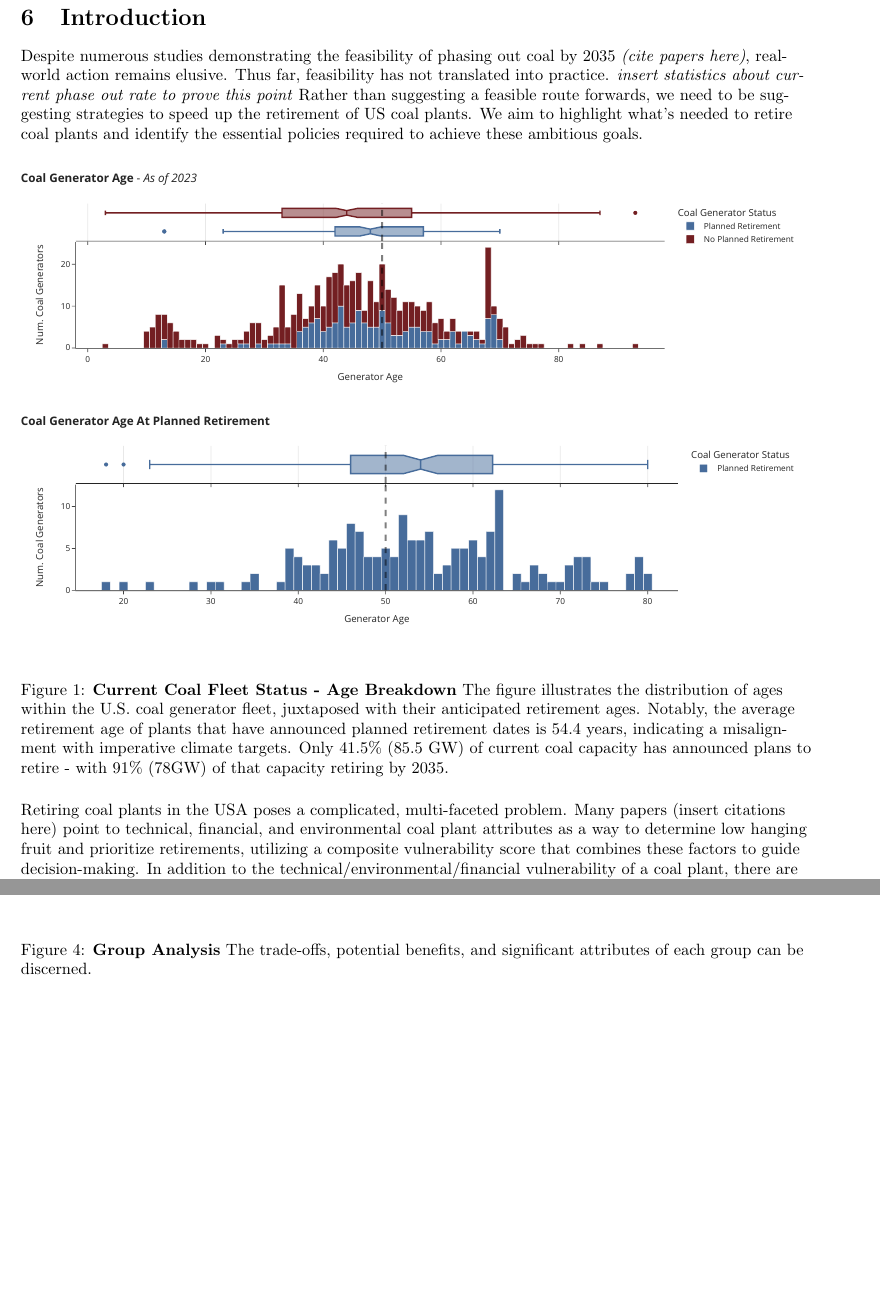
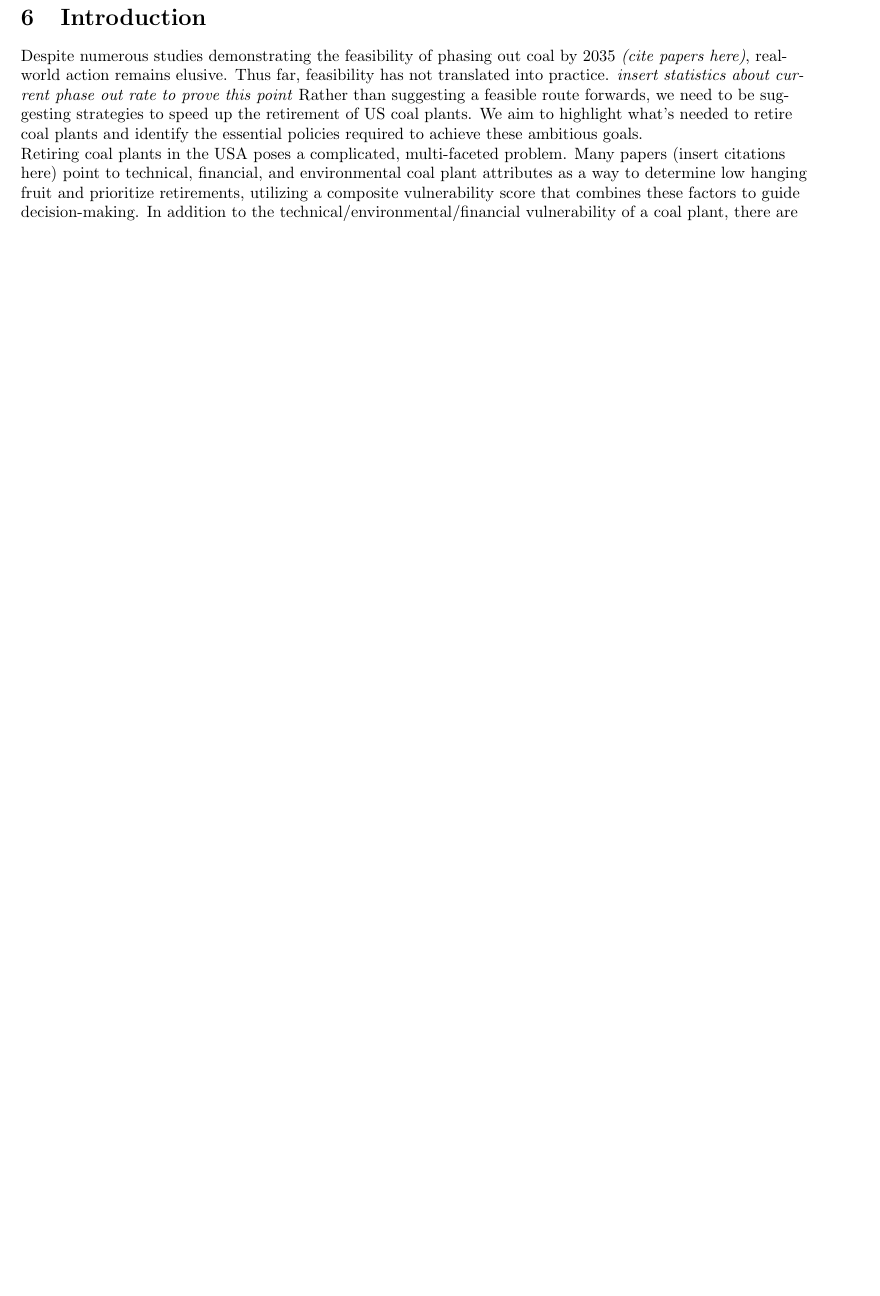
Before and after one commit to Krv-Analytics/coal_manuscript, a LaTeX document (main.tex, which reads intro.tex): two parts of pages 3 and 7 of 10 before the commit and part of page 3 of 9 after it, the two joined at a grey line, cut so that both start at the same text, the shorter picture padded with empty space. Compiled offline with pdfLaTeX.

Commit message:
fixing local compilation issues

```diff
--- a/intro.tex
+++ b/intro.tex
@@ -1,23 +1,38 @@
 \section{Introduction}
 
-Despite numerous studies demonstrating the feasibility of phasing out coal by 2035 \textit{(cite papers here)}, real-world action remains elusive. Thus far, feasibility has not translated into practice. \textit{insert statistics about current phase out rate to prove this point} Rather than suggesting a feasible route forwards, we need to be suggesting strategies to speed up the retirement of US coal plants. We aim to highlight what's needed to retire coal plants and identify the essential policies required to achieve these ambitious goals.
+Despite numerous studies demonstrating the feasibility of phasing out coal by 2035 \textit{(cite papers here)},
+real-world action remains elusive. Thus far, feasibility has not translated into practice.
+\textit{insert statistics about current phase out rate to prove this point}
+Rather than suggesting a feasible route forwards, we need to be suggesting strategies to speed up the retirement of US coal plants.
+We aim to highlight what's needed to retire coal plants and identify the essential policies required to achieve these ambitious goals.
 
+% \begin{figure}[h]
+%     % \includesvg[inkscapelatex=false,width=1\columnwidth]{svg_figs/fleetInfo/whatIf_retirement_timeline.svg}
+%     \includesvg[inkscapelatex=false,width=1\columnwidth]{svg_figs/fleetInfo/gen_age.svg}
+%     \includesvg[inkscapelatex=false,width=1\columnwidth]{svg_figs/fleetInfo/gen_ageAtRetirement.svg}
+%     \label{fig:1}
+%     \caption{\textbf{Current Coal Fleet Status - Age Breakdown} The figure illustrates the distribution of ages within the U.S. coal generator fleet,
+%     juxtaposed with their anticipated retirement ages. Notably, the average retirement age of plants that have announced planned retirement dates is 54.4 years,
+%     indicating a misalignment with imperative climate targets. Only 41.5\% (85.5 GW) of current coal capacity has announced plans to retire - with 91\% (78GW)
+%     of that capacity retiring by 2035.}
+% \end{figure}
 
-\begin{figure}[h]
-    % \includesvg[inkscapelatex=false,width=1\columnwidth]{svg_figs/fleetInfo/whatIf_retirement_timeline.svg}
-    \includesvg[inkscapelatex=false,width=1\columnwidth]{svg_figs/fleetInfo/gen_age.svg}
-    \includesvg[inkscapelatex=false,width=1\columnwidth]{svg_figs/fleetInfo/gen_ageAtRetirement.svg}
-    \label{fig:1}
-    \caption{\textbf{Current Coal Fleet Status - Age Breakdown} The figure illustrates the distribution of ages within the U.S. coal generator fleet, juxtaposed with their anticipated retirement ages. Notably, the average retirement age of plants that have announced planned retirement dates is 54.4 years, indicating a misalignment with imperative climate targets. Only 41.5\% (85.5 GW) of current coal capacity has announced plans to retire - with 91\% (78GW) of that capacity retiring by 2035.}
-\end{figure}
-
-
-Retiring coal plants in the USA poses a complicated, multi-faceted problem. Many papers (insert citations here) point to technical, financial, and environmental coal plant attributes as a way to determine low hanging fruit and prioritize retirements, utilizing a composite vulnerability score that combines these factors to guide decision-making. In addition to the technical/environmental/financial vulnerability of a coal plant, there are social, health, and political perspectives as well, just to name a few. Even with a comprehensive dataset, a composite vulnerability score approach is an oversimplification of a complex problem:
+Retiring coal plants in the USA poses a complicated, multi-faceted problem. Many papers (insert citations here) point to technical, financial, and environmental
+coal plant attributes as a way to determine low hanging fruit and prioritize retirements, utilizing a composite vulnerability score that combines these factors to guide
+decision-making. In addition to the technical/environmental/financial vulnerability of a coal plant, there are social, health, and political perspectives as well, just
+to name a few. Even with a comprehensive dataset, a composite vulnerability score approach is an oversimplification of a complex problem:
 
 \begin{itemize}
-    \item By combining data into a single score, a significant amount of detail is lost and nuances/interdependence's are rolled up into a subjective ranking. Different coal plants might operate in diverse contexts, locations, and regulatory environments. What is considered important in one scenario might not hold the same weight in another.
-    \item Deciding how much weight to assign to each factor in the composite score is subjective. Different stakeholders may have different opinions on the importance of various components.
+    \item By combining data into a single score, a significant amount of detail is lost and nuances/interdependence's are
+    rolled up into a subjective ranking. Different coal plants might operate in diverse contexts, locations,
+    and regulatory environments. What is considered important in one scenario might not hold the same weight in another.
+    \item Deciding how much weight to assign to each factor in the composite score is subjective. Different stakeholders may have
+    different opinions on the importance of various components.
     \item A composite score lacks detail and interpretability. Does a high vulnerability score mean a coal plant is overall vulnerable, or does it excel in only one aspect while lagging in others?
 \end{itemize}
 
-While using vulnerability scores in the context of scenario modeling helps to compare the potential impacts of different phase out strategies and optimize an overall retirement plan, this approach merely produces a prescriptive list that can either be followed or deviated from - without giving insight into the strategies required to pursue coal plants. Additionally, the idea of an \textit{optimal} retirement plan does not work well within the political context of the United States where extraneous reasons can lead coal plants ready for retirement to continue operating long past their prime and/or plants in good economic standing to be shut down early.
+While using vulnerability scores in the context of scenario modeling helps to compare the potential impacts of different phase out strategies and
+optimize an overall retirement plan, this approach merely produces a prescriptive list that can either be followed or deviated from - without giving
+insight into the strategies required to pursue coal plants. Additionally, the idea of an \textit{optimal} retirement plan does not work well
+within the political context of the United States where extraneous reasons can lead coal plants ready for retirement to continue operating long
+past their prime and/or plants in good economic standing to be shut down early.
--- a/main.tex
+++ b/main.tex
@@ -180,8 +180,3 @@ The resulting model has 12 unique groupings of coal plants. While our groupings
-    \centering
-    \includesvg[inkscapelatex=false,width=1.2\columnwidth]{svg_figs/group_zscores.svg}
-    \label{fig:4}
-    \caption{\textbf{Group Analysis} The trade-offs, potential benefits, and significant attributes of each group can be discerned.}
-\end{figure}
 
 \begin{figure}[H]
     \includesvg[inkscapelatex=false,width=1\columnwidth]{svg_figs/group_map.svg}
```
Also changed, not shown: FIG-CoalFleetPartition.tex (+3 -1 lines), svg-inkscape/gen_ageAtRetirement_svg-raw.pdf, svg-inkscape/gen_age_svg-raw.pdf, svg-inkscape/group_heatmap_svg-raw.pdf, svg-inkscape/group_map_svg-raw.pdf, svg-inkscape/group_zscores_svg-raw.pdf, svg-inkscape/ml_featureImportance_accuracy_svg-raw.pdf, svg-inkscape/ml_prediction_accuracy_svg-raw.pdf, svg-inkscape/vulnerability_barPolar_svg-raw.pdf, main.tex (66 more changed lines), 1 other file.
